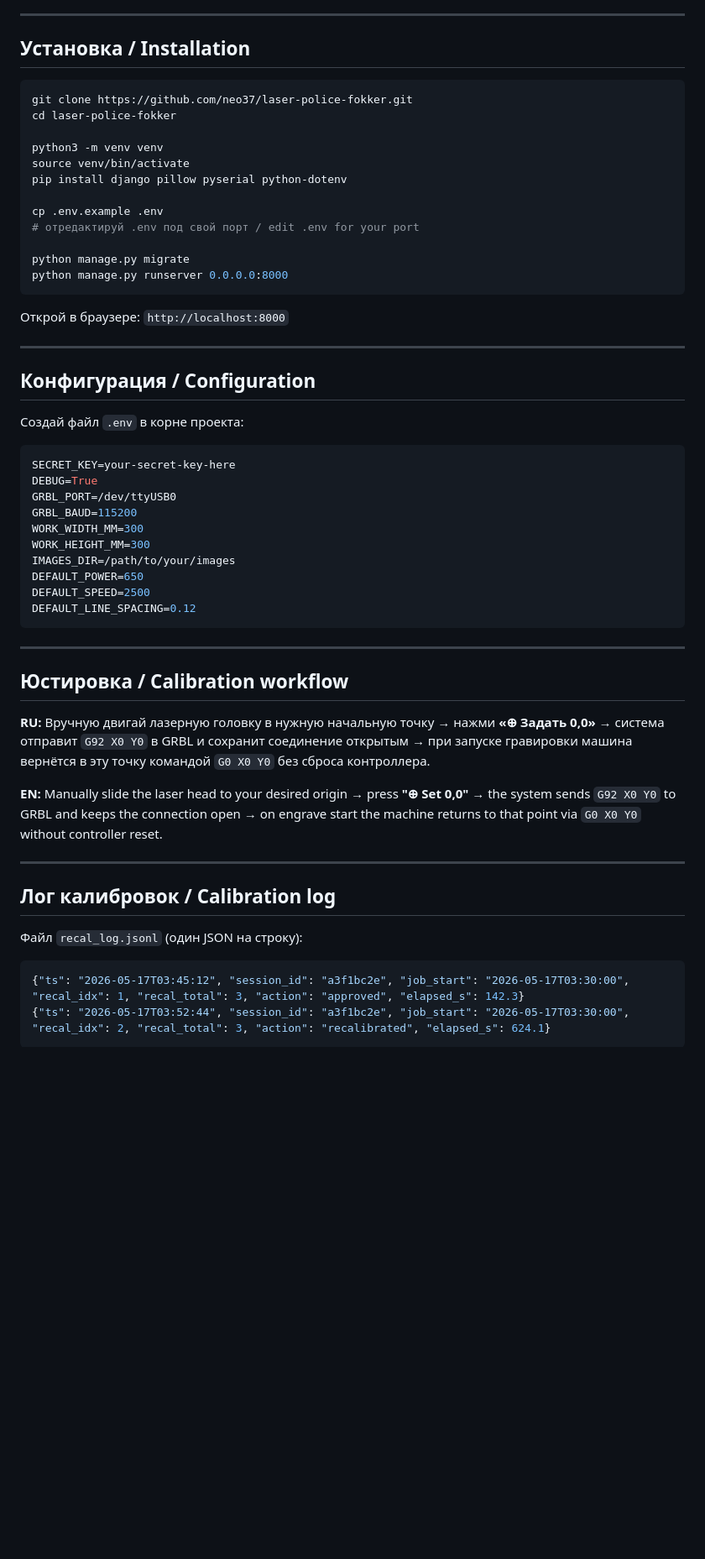
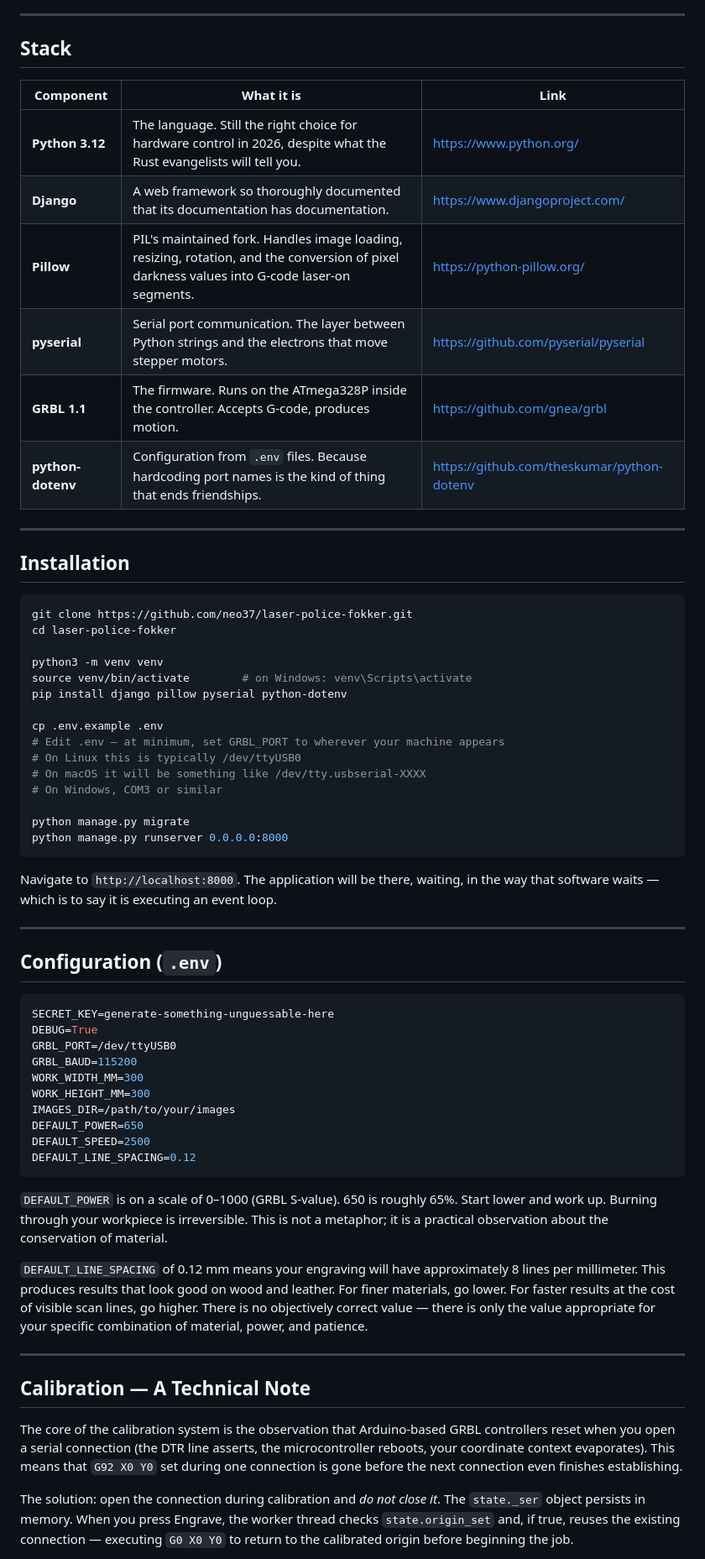
Before and after one commit to neo37/laser-police-fokker, a Markdown page: README.md, the part around one of its changes. Shown at 84% size. GitHub-like rendering; blank space fills up the shorter version.

````diff
--- a/README.md
+++ b/README.md
@@ -55,33 +45,47 @@
 
 ---
 
-## Установка / Installation
+## Stack
+
+| Component | What it is | Link |
+|-----------|-----------|------|
+| **Python 3.12** | The language. Still the right choice for hardware control in 2026, despite what the Rust evangelists will tell you. | https://www.python.org/ |
+| **Django** | A web framework so thoroughly documented that its documentation has documentation. | https://www.djangoproject.com/ |
+| **Pillow** | PIL's maintained fork. Handles image loading, resizing, rotation, and the conversion of pixel darkness values into G-code laser-on segments. | https://python-pillow.org/ |
+| **pyserial** | Serial port communication. The layer between Python strings and the electrons that move stepper motors. | https://github.com/pyserial/pyserial |
+| **GRBL 1.1** | The firmware. Runs on the ATmega328P inside the controller. Accepts G-code, produces motion. | https://github.com/gnea/grbl |
+| **python-dotenv** | Configuration from `.env` files. Because hardcoding port names is the kind of thing that ends friendships. | https://github.com/theskumar/python-dotenv |
+
+---
+
+## Installation
 
 ```bash
 git clone https://github.com/neo37/laser-police-fokker.git
 cd laser-police-fokker
 
 python3 -m venv venv
-source venv/bin/activate
+source venv/bin/activate        # on Windows: venv\Scripts\activate
 pip install django pillow pyserial python-dotenv
 
 cp .env.example .env
-# отредактируй .env под свой порт / edit .env for your port
+# Edit .env — at minimum, set GRBL_PORT to wherever your machine appears
+# On Linux this is typically /dev/ttyUSB0
+# On macOS it will be something like /dev/tty.usbserial-XXXX
+# On Windows, COM3 or similar
 
 python manage.py migrate
 python manage.py runserver 0.0.0.0:8000
 ```
 
-Открой в браузере: `http://localhost:8000`
+Navigate to `http://localhost:8000`. The application will be there, waiting, in the way that software waits — which is to say it is executing an event loop.
 
 ---
 
-## Конфигурация / Configuration
-
-Создай файл `.env` в корне проекта:
+## Configuration (`.env`)
 
 ```env
-SECRET_KEY=your-secret-key-here
+SECRET_KEY=generate-something-unguessable-here
 DEBUG=True
 GRBL_PORT=/dev/ttyUSB0
 GRBL_BAUD=115200
@@ -93,22 +97,15 @@ DEFAULT_SPEED=2500
 DEFAULT_LINE_SPACING=0.12
 ```
 
----
+`DEFAULT_POWER` is on a scale of 0–1000 (GRBL S-value). 650 is roughly 65%. Start lower and work up. Burning through your workpiece is irreversible. This is not a metaphor; it is a practical observation about the conservation of material.
 
-## Юстировка / Calibration workflow
-
-**RU:** Вручную двигай лазерную головку в нужную начальную точку → нажми **«⊕ Задать 0,0»** → система отправит `G92 X0 Y0` в GRBL и сохранит соединение открытым → при запуске гравировки машина вернётся в эту точку командой `G0 X0 Y0` без сброса контроллера.
-
-**EN:** Manually slide the laser head to your desired origin → press **"⊕ Set 0,0"** → the system sends `G92 X0 Y0` to GRBL and keeps the connection open → on engrave start the machine returns to that point via `G0 X0 Y0` without controller reset.
+`DEFAULT_LINE_SPACING` of 0.12 mm means your engraving will have approximately 8 lines per millimeter. This produces results that look good on wood and leather. For finer materials, go lower. For faster results at the cost of visible scan lines, go higher. There is no objectively correct value — there is only the value appropriate for your specific combination of material, power, and patience.
 
 ---
 
-## Лог калибровок / Calibration log
+## Calibration — A Technical Note
 
-Файл `recal_log.jsonl` (один JSON на строку):
+The core of the calibration system is the observation that Arduino-based GRBL controllers reset when you open a serial connection (the DTR line asserts, the microcontroller reboots, your coordinate context evaporates). This means that `G92 X0 Y0` set during one connection is gone before the next connection even finishes establishing.
 
-```json
-{"ts": "2026-05-17T03:45:12", "session_id": "a3f1bc2e", "job_start": "2026-05-17T03:30:00", "recal_idx": 1, "recal_total": 3, "action": "approved", "elapsed_s": 142.3}
-{"ts": "2026-05-17T03:52:44", "session_id": "a3f1bc2e", "job_start": "2026-05-17T03:30:00", "recal_idx": 2, "recal_total": 3, "action": "recalibrated", "elapsed_s": 624.1}
-```
+The solution: open the connection during calibration and *do not close it*. The `state._ser` object persists in memory. When you press Engrave, the worker thread checks `state.origin_set` and, if true, reuses the existing connection — executing `G0 X0 Y0` to return to the calibrated origin before beginning the job.
 
````
Also changed, not shown: other parts of README.md (+63 -54 lines).
